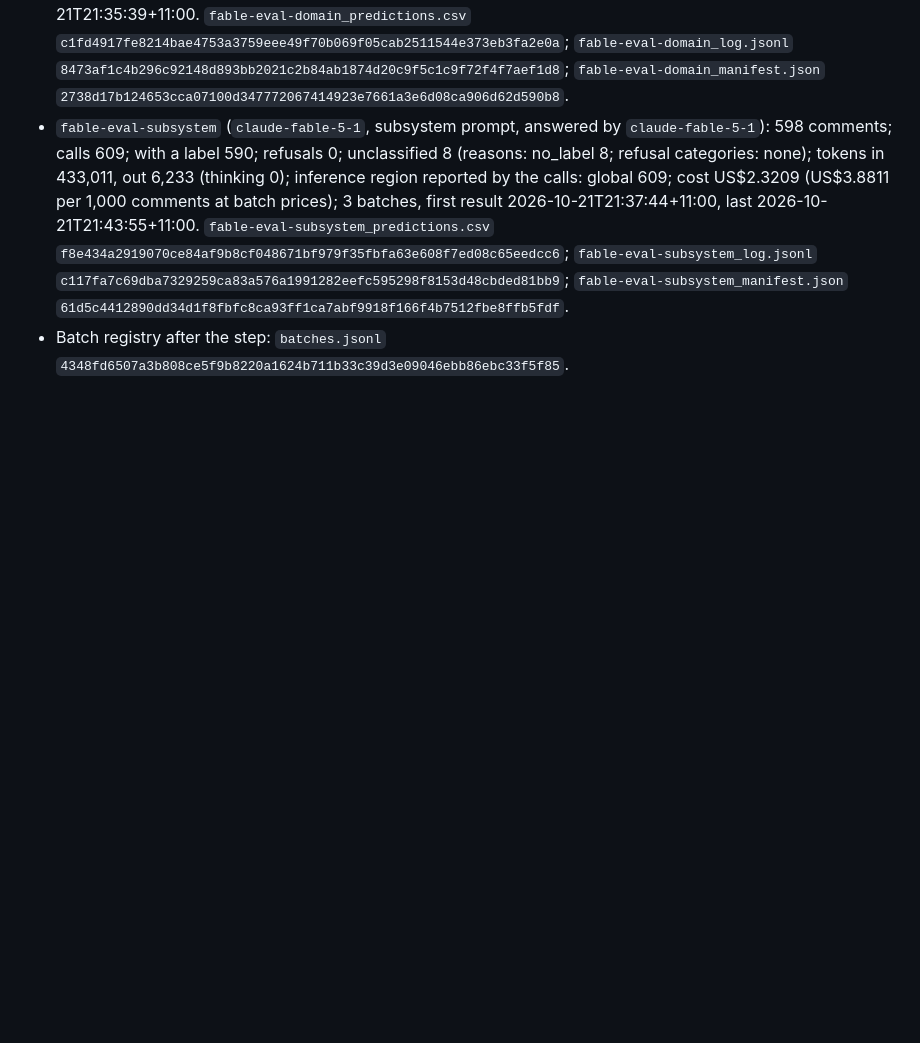
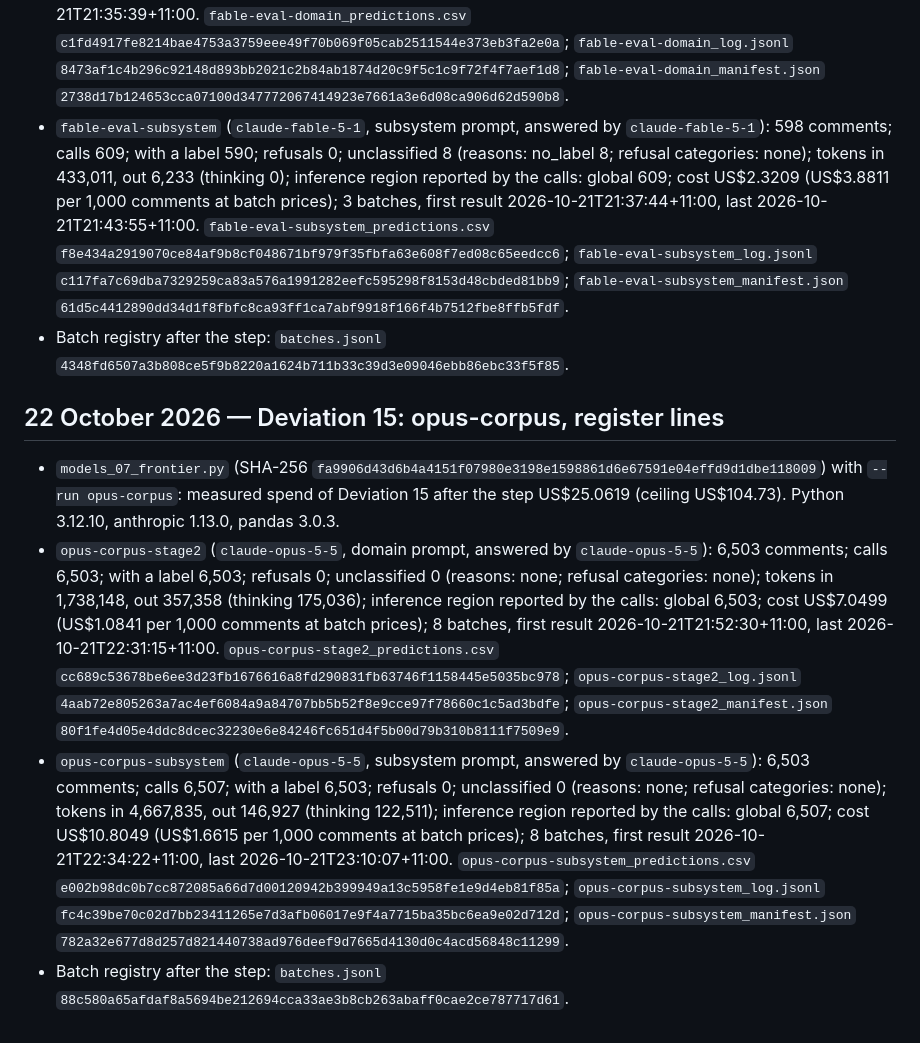
Before and after one commit to Future-Mobility-Lab/autonomous_vehicles_arnaud, a Markdown page: docs/decision_register.md, the part around the change. GitHub-like rendering; blank space fills up the shorter version.

Commit message:
Deviation 15: opus-corpus, register lines

```diff
--- a/docs/decision_register.md
+++ b/docs/decision_register.md
@@ -2139,3 +2139,10 @@ cannot be checked from the files.
 - `fable-eval-domain` (`claude-fable-5-1`, domain prompt, answered by `claude-fable-5-1`): 598 comments; calls 598; with a label 598; refusals 0; unclassified 0 (reasons: none; refusal categories: none); tokens in 155,119, out 18,664 (thinking 95); inference region reported by the calls: global 598; cost US$1.2422 (US$2.0772 per 1,000 comments at batch prices); 2 batches, first result 2026-10-21T21:32:04+11:00, last 2026-10-21T21:35:39+11:00. `fable-eval-domain_predictions.csv` `c1fd4917fe8214bae4753a3759eee49f70b069f05cab2511544e373eb3fa2e0a`; `fable-eval-domain_log.jsonl` `8473af1c4b296c92148d893bb2021c2b84ab1874d20c9f5c1c9f72f4f7aef1d8`; `fable-eval-domain_manifest.json` `2738d17b124653cca07100d347772067414923e7661a3e6d08ca906d62d590b8`.
 - `fable-eval-subsystem` (`claude-fable-5-1`, subsystem prompt, answered by `claude-fable-5-1`): 598 comments; calls 609; with a label 590; refusals 0; unclassified 8 (reasons: no_label 8; refusal categories: none); tokens in 433,011, out 6,233 (thinking 0); inference region reported by the calls: global 609; cost US$2.3209 (US$3.8811 per 1,000 comments at batch prices); 3 batches, first result 2026-10-21T21:37:44+11:00, last 2026-10-21T21:43:55+11:00. `fable-eval-subsystem_predictions.csv` `f8e434a2919070ce84af9b8cf048671bf979f35fbfa63e608f7ed08c65eedcc6`; `fable-eval-subsystem_log.jsonl` `c117fa7c69dba7329259ca83a576a1991282eefc595298f8153d48cbded81bb9`; `fable-eval-subsystem_manifest.json` `61d5c4412890dd34d1f8fbfc8ca93ff1ca7abf9918f166f4b7512fbe8ffb5fdf`.
 - Batch registry after the step: `batches.jsonl` `4348fd6507a3b808ce5f9b8220a1624b711b33c39d3e09046ebb86ebc33f5f85`.
+
+## 22 October 2026 — Deviation 15: opus-corpus, register lines
+
+- `models_07_frontier.py` (SHA-256 `fa9906d43d6b4a4151f07980e3198e1598861d6e67591e04effd9d1dbe118009`) with `--run opus-corpus`: measured spend of Deviation 15 after the step US$25.0619 (ceiling US$104.73). Python 3.12.10, anthropic 1.13.0, pandas 3.0.3.
+- `opus-corpus-stage2` (`claude-opus-5-5`, domain prompt, answered by `claude-opus-5-5`): 6,503 comments; calls 6,503; with a label 6,503; refusals 0; unclassified 0 (reasons: none; refusal categories: none); tokens in 1,738,148, out 357,358 (thinking 175,036); inference region reported by the calls: global 6,503; cost US$7.0499 (US$1.0841 per 1,000 comments at batch prices); 8 batches, first result 2026-10-21T21:52:30+11:00, last 2026-10-21T22:31:15+11:00. `opus-corpus-stage2_predictions.csv` `cc689c53678be6ee3d23fb1676616a8fd290831fb63746f1158445e5035bc978`; `opus-corpus-stage2_log.jsonl` `4aab72e805263a7ac4ef6084a9a84707bb5b52f8e9cce97f78660c1c5ad3bdfe`; `opus-corpus-stage2_manifest.json` `80f1fe4d05e4ddc8dcec32230e6e84246fc651d4f5b00d79b310b8111f7509e9`.
+- `opus-corpus-subsystem` (`claude-opus-5-5`, subsystem prompt, answered by `claude-opus-5-5`): 6,503 comments; calls 6,507; with a label 6,503; refusals 0; unclassified 0 (reasons: none; refusal categories: none); tokens in 4,667,835, out 146,927 (thinking 122,511); inference region reported by the calls: global 6,507; cost US$10.8049 (US$1.6615 per 1,000 comments at batch prices); 8 batches, first result 2026-10-21T22:34:22+11:00, last 2026-10-21T23:10:07+11:00. `opus-corpus-subsystem_predictions.csv` `e002b98dc0b7cc872085a66d7d00120942b399949a13c5958fe1e9d4eb81f85a`; `opus-corpus-subsystem_log.jsonl` `fc4c39be70c02d7bb23411265e7d3afb06017e9f4a7715ba35bc6ea9e02d712d`; `opus-corpus-subsystem_manifest.json` `782a32e677d8d257d821440738ad976deef9d7665d4130d0c4acd56848c11299`.
+- Batch registry after the step: `batches.jsonl` `88c580a65afdaf8a5694be212694cca33ae3b8cb263abaff0cae2ce787717d61`.
```
